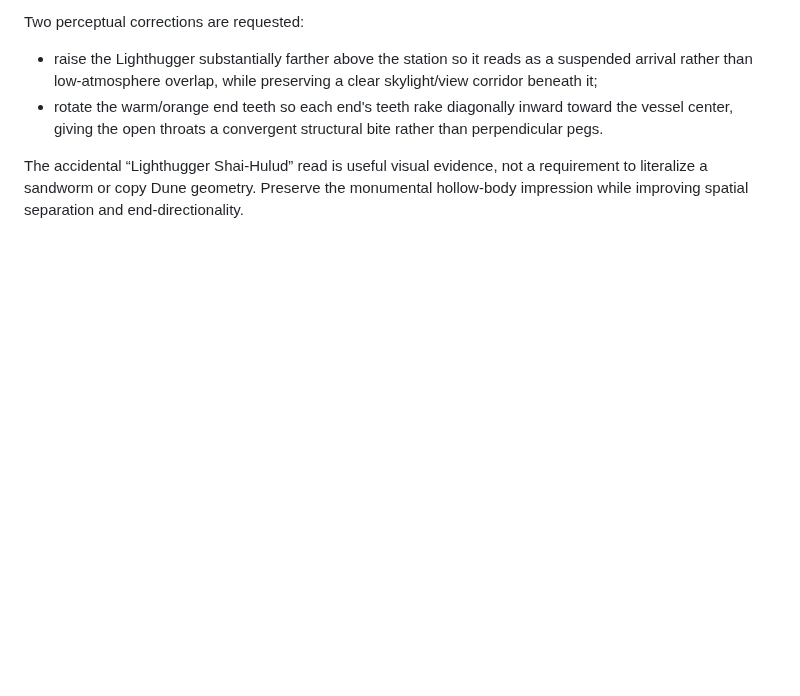
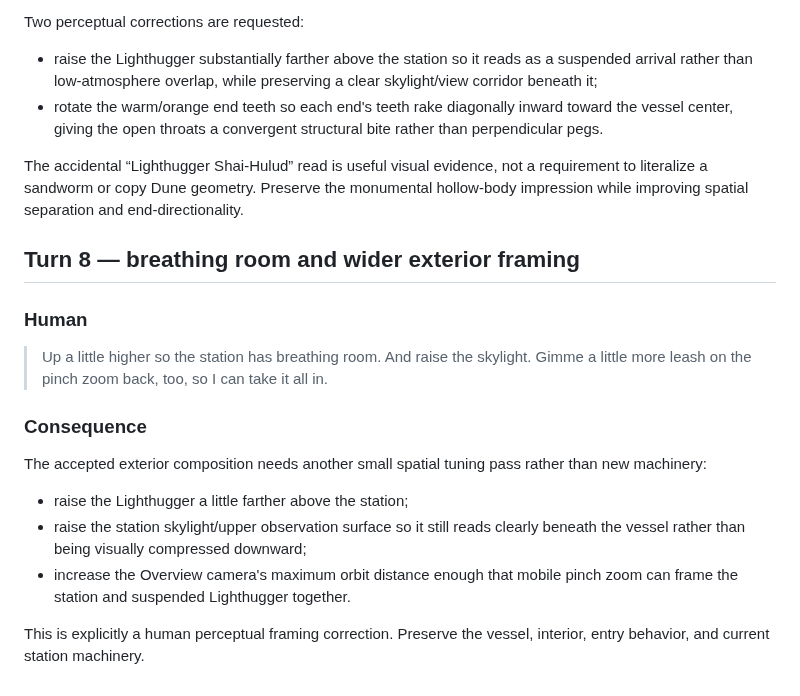
Before and after one commit to bonoj/Crucible, a Markdown page: research/SYNTAX_REROLL_EXPEDITION.md, the part around the change. GitHub-like rendering; blank space fills up the shorter version.

Commit message:
Record Lighthugger breathing-room tuning

```diff
--- a/research/SYNTAX_REROLL_EXPEDITION.md
+++ b/research/SYNTAX_REROLL_EXPEDITION.md
@@ -621,3 +621,20 @@ Two perceptual corrections are requested:
 - rotate the warm/orange end teeth so each end's teeth rake diagonally inward toward the vessel center, giving the open throats a convergent structural bite rather than perpendicular pegs.
 
 The accidental “Lighthugger Shai-Hulud” read is useful visual evidence, not a requirement to literalize a sandworm or copy Dune geometry. Preserve the monumental hollow-body impression while improving spatial separation and end-directionality.
+
+
+## Turn 8 — breathing room and wider exterior framing
+
+### Human
+
+> Up a little higher so the station has breathing room. And raise the skylight. Gimme a little more leash on the pinch zoom back, too, so I can take it all in.
+
+### Consequence
+
+The accepted exterior composition needs another small spatial tuning pass rather than new machinery:
+
+- raise the Lighthugger a little farther above the station;
+- raise the station skylight/upper observation surface so it still reads clearly beneath the vessel rather than being visually compressed downward;
+- increase the Overview camera's maximum orbit distance enough that mobile pinch zoom can frame the station and suspended Lighthugger together.
+
+This is explicitly a human perceptual framing correction. Preserve the vessel, interior, entry behavior, and current station machinery.
```
